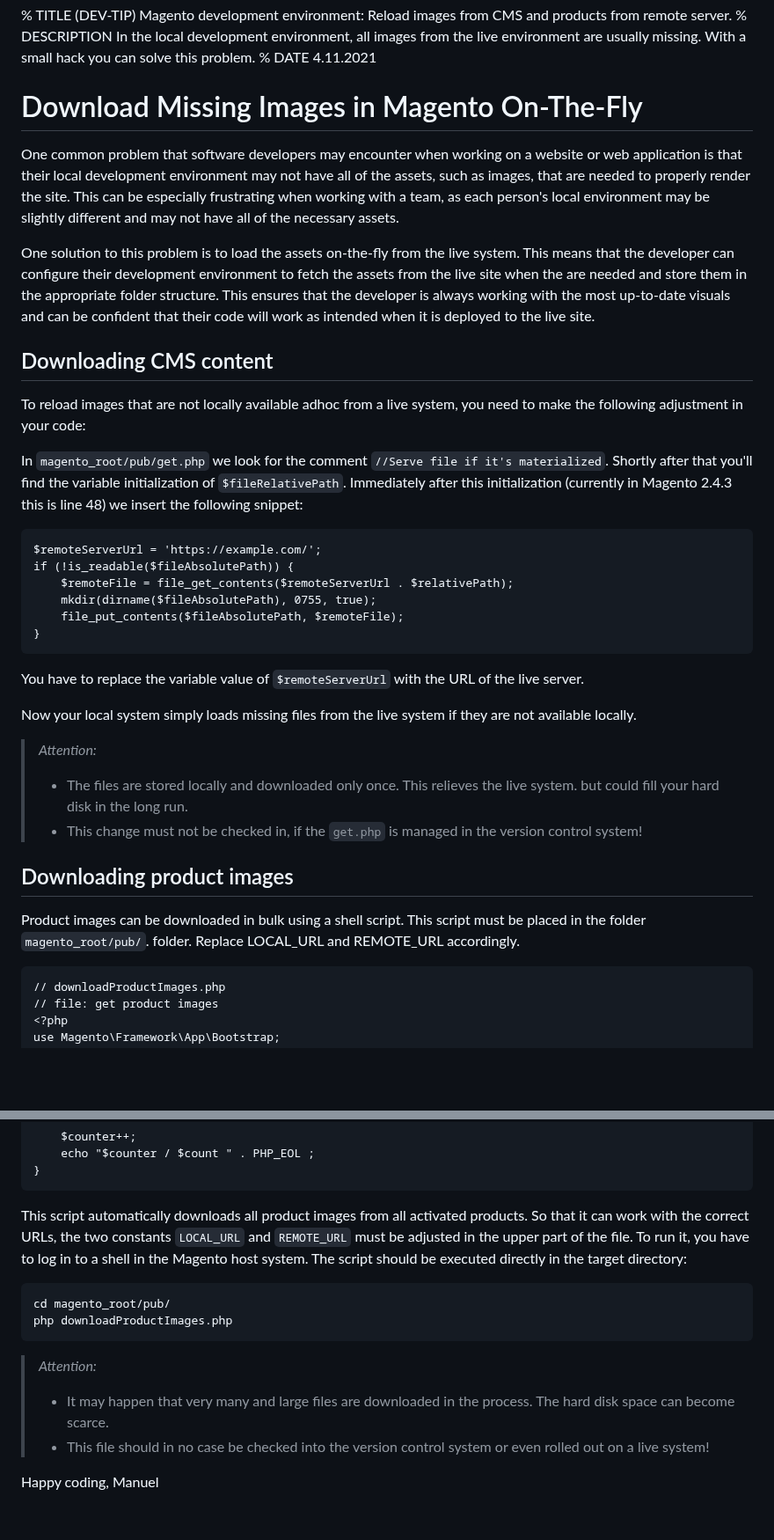
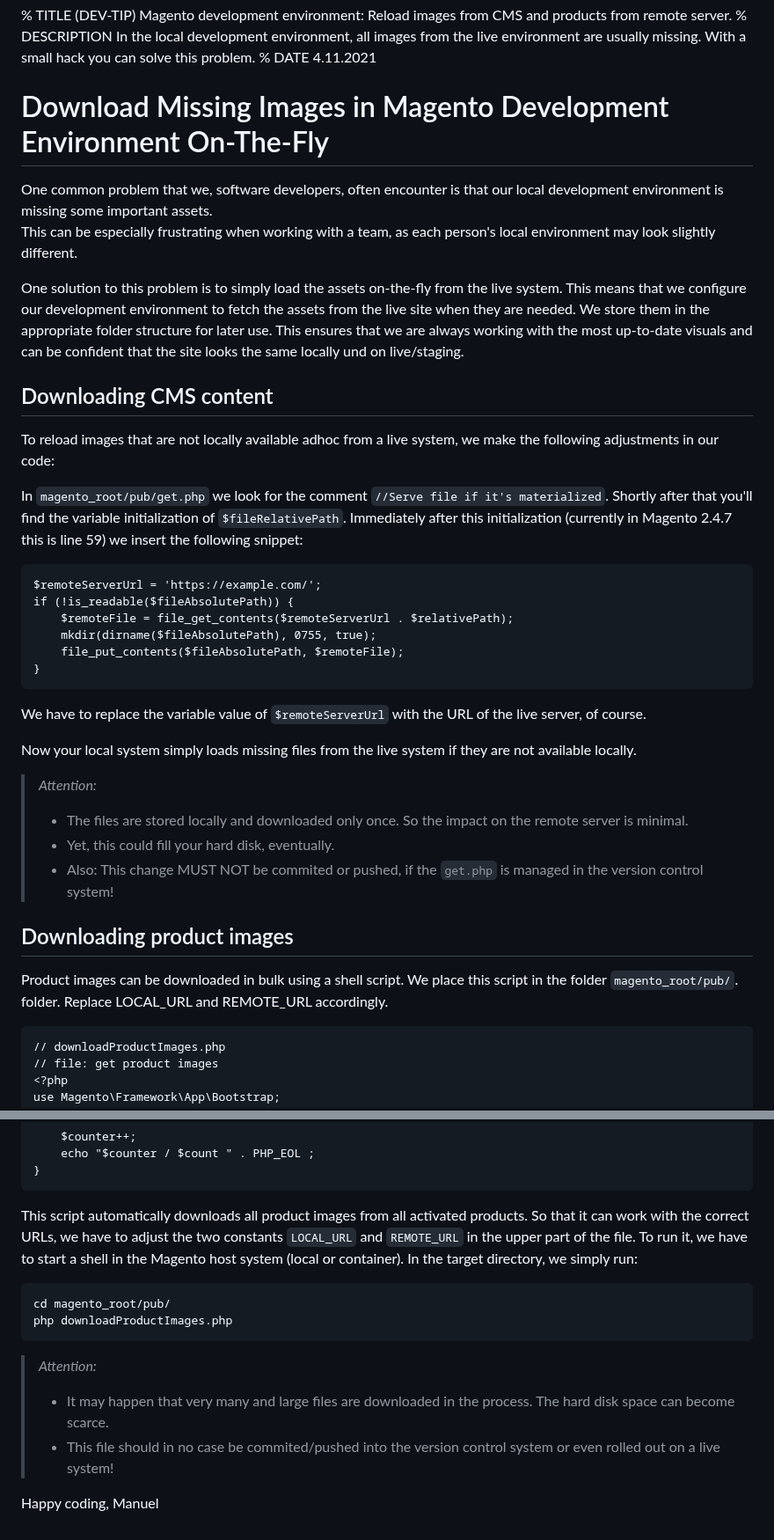
Before and after one commit to homecoded/lazerbahn.com, a Markdown page: content/blog/00_remote_cms_content.md, 2 parts joined by grey strips. Shown at 88% size. GitHub-like rendering; blank space fills up the shorter version.

Commit message:
updated remote-cms content article, added libre office resize script

```diff
--- a/content/blog/00_remote_cms_content.md
+++ b/content/blog/00_remote_cms_content.md
@@ -2,30 +2,29 @@
 % DESCRIPTION In the local development environment, all images from the live environment are usually missing. With a small hack you can solve this problem.
 % DATE 4.11.2021
 
-# Download Missing Images in Magento On-The-Fly
+# Download Missing Images in Magento Development Environment On-The-Fly
 
-One common problem that software developers may encounter when working on a website
-or web application is that their local development environment may not have all of the
-assets, such as images, that are needed to properly render the site.
+One common problem that we, software developers, often encounter is that our local
+development environment is missing some important assets.
 This can be especially frustrating when working with a team, as each person's local
-environment may be slightly different and may not have all of the necessary assets.
+environment may look slightly different.
 
-One solution to this problem is to load the assets on-the-fly from the live system.
-This means that the developer can configure their development environment to fetch
-the assets from the live site when the are needed and store them in the appropriate
-folder structure. This ensures that the developer is always working with the most
-up-to-date visuals and can be confident that their code will work as intended when
-it is deployed to the live site.
+One solution to this problem is to simply load the assets on-the-fly from the live system.
+This means that we configure our development environment to fetch
+the assets from the live site when they are needed. We store them in the appropriate
+folder structure for later use. This ensures that we are always working with the most
+up-to-date visuals and can be confident that the site looks the same locally und on
+live/staging.
 
 ## Downloading CMS content
 
-To reload images that are not locally available adhoc from a live system, you need
-to make the following adjustment in your code:
+To reload images that are not locally available adhoc from a live system, we
+make the following adjustments in our code:
 
 In `magento_root/pub/get.php` we look for the comment `//Serve file if it's materialized`.
 Shortly after that you'll find the variable initialization of `$fileRelativePath`.
-Immediately after this initialization (currently in Magento 2.4.3 this is
-line 48) we insert the following snippet:
+Immediately after this initialization (currently in Magento 2.4.7 this is
+line 59) we insert the following snippet:
 
     $remoteServerUrl = 'https://example.com/';
     if (!is_readable($fileAbsolutePath)) {
@@ -34,19 +33,20 @@ line 48) we insert the following snippet:
         file_put_contents($fileAbsolutePath, $remoteFile);
     }
 
-You have to replace the variable value of `$remoteServerUrl` with the URL of the live server.
+We have to replace the variable value of `$remoteServerUrl` with the URL of the live server, of course.
 
 Now your local system simply loads missing files from the live system if they are not
 available locally.
 
 > *Attention:*
 >
-> - The files are stored locally and downloaded only once. This relieves the live system. but could fill your hard disk in the long run.
-> - This change must not be checked in, if the `get.php` is managed in the version control system!
+> - The files are stored locally and downloaded only once. So the impact on the remote server is minimal.
+> - Yet, this could fill your hard disk, eventually.
+> - Also: This change MUST NOT be commited or pushed, if the `get.php` is managed in the version control system!
 
 ## Downloading product images
 
-Product images can be downloaded in bulk using a shell script. This script must be placed in the folder `magento_root/pub/`.
+Product images can be downloaded in bulk using a shell script. We place this script in the folder `magento_root/pub/`.
 folder. Replace LOCAL_URL and REMOTE_URL accordingly.
 
     // downloadProductImages.php
@@ -111,9 +111,9 @@ folder. Replace LOCAL_URL and REMOTE_URL accordingly.
     }
 
 This script automatically downloads all product images from all activated products. So that it can work with the correct
-URLs, the two constants `LOCAL_URL` and `REMOTE_URL` must be adjusted in the upper part of the file.
-To run it, you have to log in to a shell in the Magento host system. The script should be executed directly in the target
-directory:
+URLs, we have to adjust the two constants `LOCAL_URL` and `REMOTE_URL` in the upper part of the file.
+To run it, we have to start a shell in the Magento host system (local or container). In the target directory, we simply
+run:
 
     cd magento_root/pub/
     php downloadProductImages.php
@@ -121,7 +121,7 @@ directory:
 > *Attention:*
 >
 > - It may happen that very many and large files are downloaded in the process. The hard disk space can become scarce.
-> - This file should in no case be checked into the version control system or even rolled out on a live system!
+> - This file should in no case be commited/pushed into the version control system or even rolled out on a live system!
 
 Happy coding,
 Manuel
```
Also changed, not shown: content/blog/61_libreoffice_window_size.md (added, +77 -0 lines), content/blog/60_script_for_creating_sitemap.md (renamed from content/blog/90_script_for_creating_sitemap.md).
